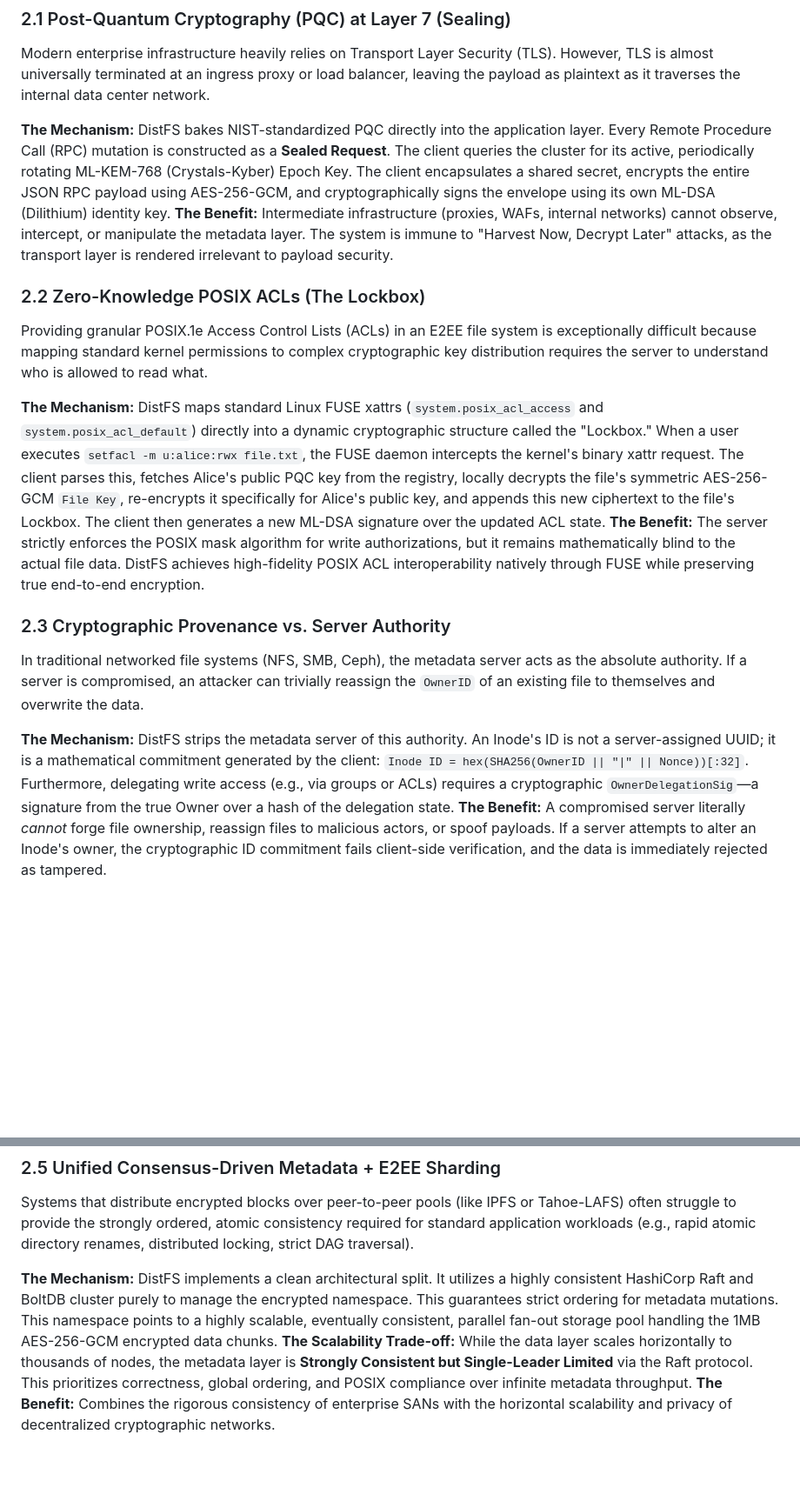
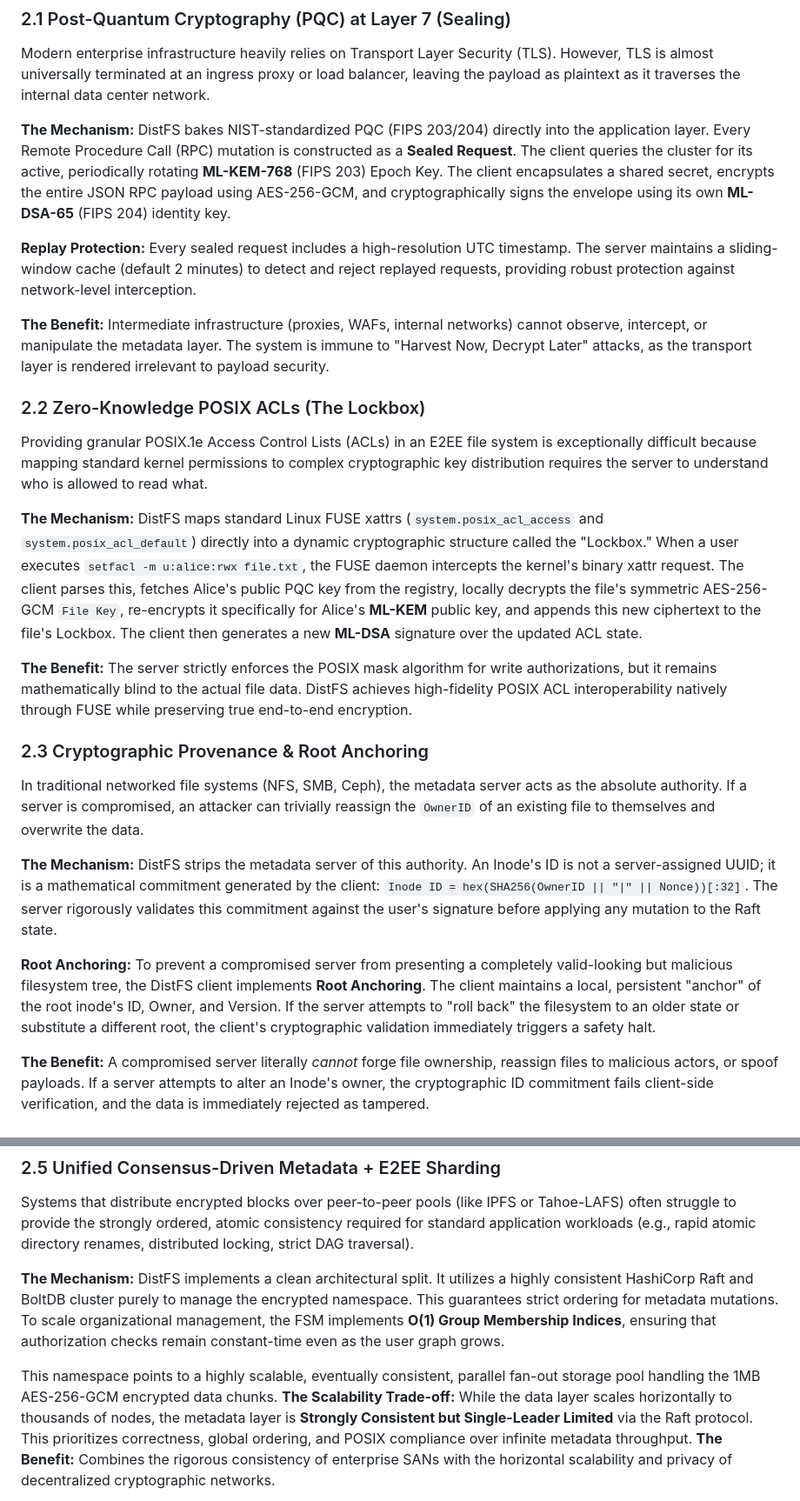
Before and after one commit to c2FmZQ/distfs, a Markdown page: README.md, 2 parts joined by grey strips. Shown at 87% size. Rendered like a GitHub page; blank space fills up the shorter version.

Commit message:
docs: update README with standardized PQC terminology and security details

```diff
--- a/README.md
+++ b/README.md
@@ -27,21 +27,28 @@ To survive in a hostile environment while providing a standard UNIX-like experie
 ### 2.1 Post-Quantum Cryptography (PQC) at Layer 7 (Sealing)
 Modern enterprise infrastructure heavily relies on Transport Layer Security (TLS). However, TLS is almost universally terminated at an ingress proxy or load balancer, leaving the payload as plaintext as it traverses the internal data center network.
 
-**The Mechanism:** DistFS bakes NIST-standardized PQC directly into the application layer. Every Remote Procedure Call (RPC) mutation is constructed as a **Sealed Request**. The client queries the cluster for its active, periodically rotating ML-KEM-768 (Crystals-Kyber) Epoch Key. The client encapsulates a shared secret, encrypts the entire JSON RPC payload using AES-256-GCM, and cryptographically signs the envelope using its own ML-DSA (Dilithium) identity key.
+**The Mechanism:** DistFS bakes NIST-standardized PQC (FIPS 203/204) directly into the application layer. Every Remote Procedure Call (RPC) mutation is constructed as a **Sealed Request**. The client queries the cluster for its active, periodically rotating **ML-KEM-768** (FIPS 203) Epoch Key. The client encapsulates a shared secret, encrypts the entire JSON RPC payload using AES-256-GCM, and cryptographically signs the envelope using its own **ML-DSA-65** (FIPS 204) identity key.
+
+**Replay Protection:** Every sealed request includes a high-resolution UTC timestamp. The server maintains a sliding-window cache (default 2 minutes) to detect and reject replayed requests, providing robust protection against network-level interception.
+
 **The Benefit:** Intermediate infrastructure (proxies, WAFs, internal networks) cannot observe, intercept, or manipulate the metadata layer. The system is immune to "Harvest Now, Decrypt Later" attacks, as the transport layer is rendered irrelevant to payload security.
 
 ### 2.2 Zero-Knowledge POSIX ACLs (The Lockbox)
 Providing granular POSIX.1e Access Control Lists (ACLs) in an E2EE file system is exceptionally difficult because mapping standard kernel permissions to complex cryptographic key distribution requires the server to understand who is allowed to read what.
 
 **The Mechanism:** DistFS maps standard Linux FUSE xattrs (`system.posix_acl_access` and `system.posix_acl_default`) directly into a dynamic cryptographic structure called the "Lockbox."
-When a user executes `setfacl -m u:alice:rwx file.txt`, the FUSE daemon intercepts the kernel's binary xattr request. The client parses this, fetches Alice's public PQC key from the registry, locally decrypts the file's symmetric AES-256-GCM `File Key`, re-encrypts it specifically for Alice's public key, and appends this new ciphertext to the file's Lockbox. The client then generates a new ML-DSA signature over the updated ACL state.
+When a user executes `setfacl -m u:alice:rwx file.txt`, the FUSE daemon intercepts the kernel's binary xattr request. The client parses this, fetches Alice's public PQC key from the registry, locally decrypts the file's symmetric AES-256-GCM `File Key`, re-encrypts it specifically for Alice's **ML-KEM** public key, and appends this new ciphertext to the file's Lockbox. The client then generates a new **ML-DSA** signature over the updated ACL state.
+
+
 **The Benefit:** The server strictly enforces the POSIX mask algorithm for write authorizations, but it remains mathematically blind to the actual file data. DistFS achieves high-fidelity POSIX ACL interoperability natively through FUSE while preserving true end-to-end encryption.
 
-### 2.3 Cryptographic Provenance vs. Server Authority
+### 2.3 Cryptographic Provenance & Root Anchoring
 In traditional networked file systems (NFS, SMB, Ceph), the metadata server acts as the absolute authority. If a server is compromised, an attacker can trivially reassign the `OwnerID` of an existing file to themselves and overwrite the data.
 
-**The Mechanism:** DistFS strips the metadata server of this authority. An Inode's ID is not a server-assigned UUID; it is a mathematical commitment generated by the client: `Inode ID = hex(SHA256(OwnerID || "|" || Nonce))[:32]`.
-Furthermore, delegating write access (e.g., via groups or ACLs) requires a cryptographic `OwnerDelegationSig`—a signature from the true Owner over a hash of the delegation state.
+**The Mechanism:** DistFS strips the metadata server of this authority. An Inode's ID is not a server-assigned UUID; it is a mathematical commitment generated by the client: `Inode ID = hex(SHA256(OwnerID || "|" || Nonce))[:32]`. The server rigorously validates this commitment against the user's signature before applying any mutation to the Raft state.
+
+**Root Anchoring:** To prevent a compromised server from presenting a completely valid-looking but malicious filesystem tree, the DistFS client implements **Root Anchoring**. The client maintains a local, persistent "anchor" of the root inode's ID, Owner, and Version. If the server attempts to "roll back" the filesystem to an older state or substitute a different root, the client's cryptographic validation immediately triggers a safety halt.
+
 **The Benefit:** A compromised server literally *cannot* forge file ownership, reassign files to malicious actors, or spoof payloads. If a server attempts to alter an Inode's owner, the cryptographic ID commitment fails client-side verification, and the data is immediately rejected as tampered.
 
 ### 2.4 The "Dark Registry" and OOB Governance
@@ -56,7 +63,9 @@ Furthermore, successfully authenticating via Single Sign-On (SSO/OIDC) does *not
 ### 2.5 Unified Consensus-Driven Metadata + E2EE Sharding
 Systems that distribute encrypted blocks over peer-to-peer pools (like IPFS or Tahoe-LAFS) often struggle to provide the strongly ordered, atomic consistency required for standard application workloads (e.g., rapid atomic directory renames, distributed locking, strict DAG traversal).
 
-**The Mechanism:** DistFS implements a clean architectural split. It utilizes a highly consistent HashiCorp Raft and BoltDB cluster purely to manage the encrypted namespace. This guarantees strict ordering for metadata mutations. This namespace points to a highly scalable, eventually consistent, parallel fan-out storage pool handling the 1MB AES-256-GCM encrypted data chunks.
+**The Mechanism:** DistFS implements a clean architectural split. It utilizes a highly consistent HashiCorp Raft and BoltDB cluster purely to manage the encrypted namespace. This guarantees strict ordering for metadata mutations. To scale organizational management, the FSM implements **O(1) Group Membership Indices**, ensuring that authorization checks remain constant-time even as the user graph grows.
+
+This namespace points to a highly scalable, eventually consistent, parallel fan-out storage pool handling the 1MB AES-256-GCM encrypted data chunks.
 **The Scalability Trade-off:** While the data layer scales horizontally to thousands of nodes, the metadata layer is **Strongly Consistent but Single-Leader Limited** via the Raft protocol. This prioritizes correctness, global ordering, and POSIX compliance over infinite metadata throughput.
 **The Benefit:** Combines the rigorous consistency of enterprise SANs with the horizontal scalability and privacy of decentralized cryptographic networks.
 
```
Also changed, not shown: other parts of README.md (+7 -0 lines).
